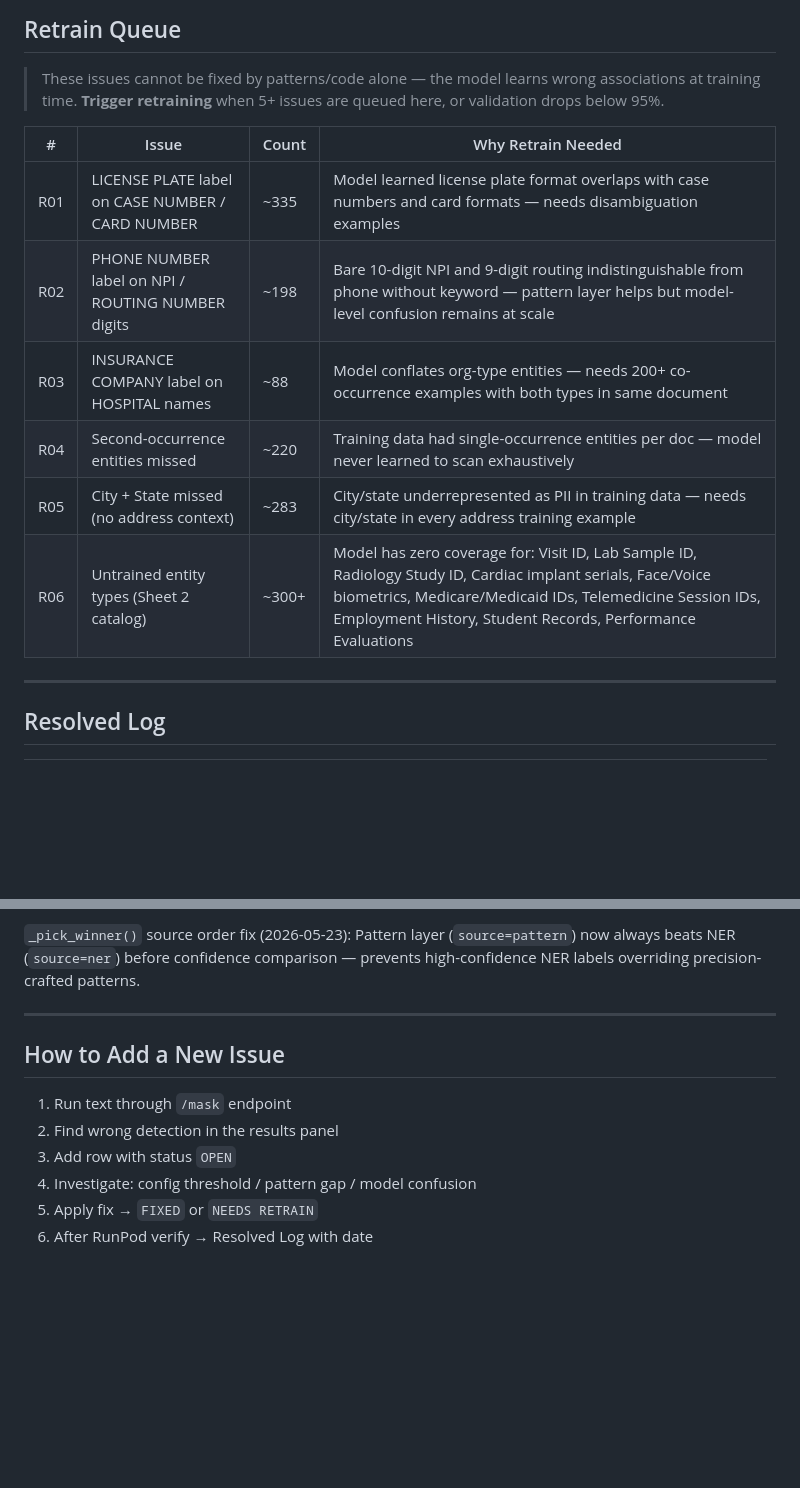
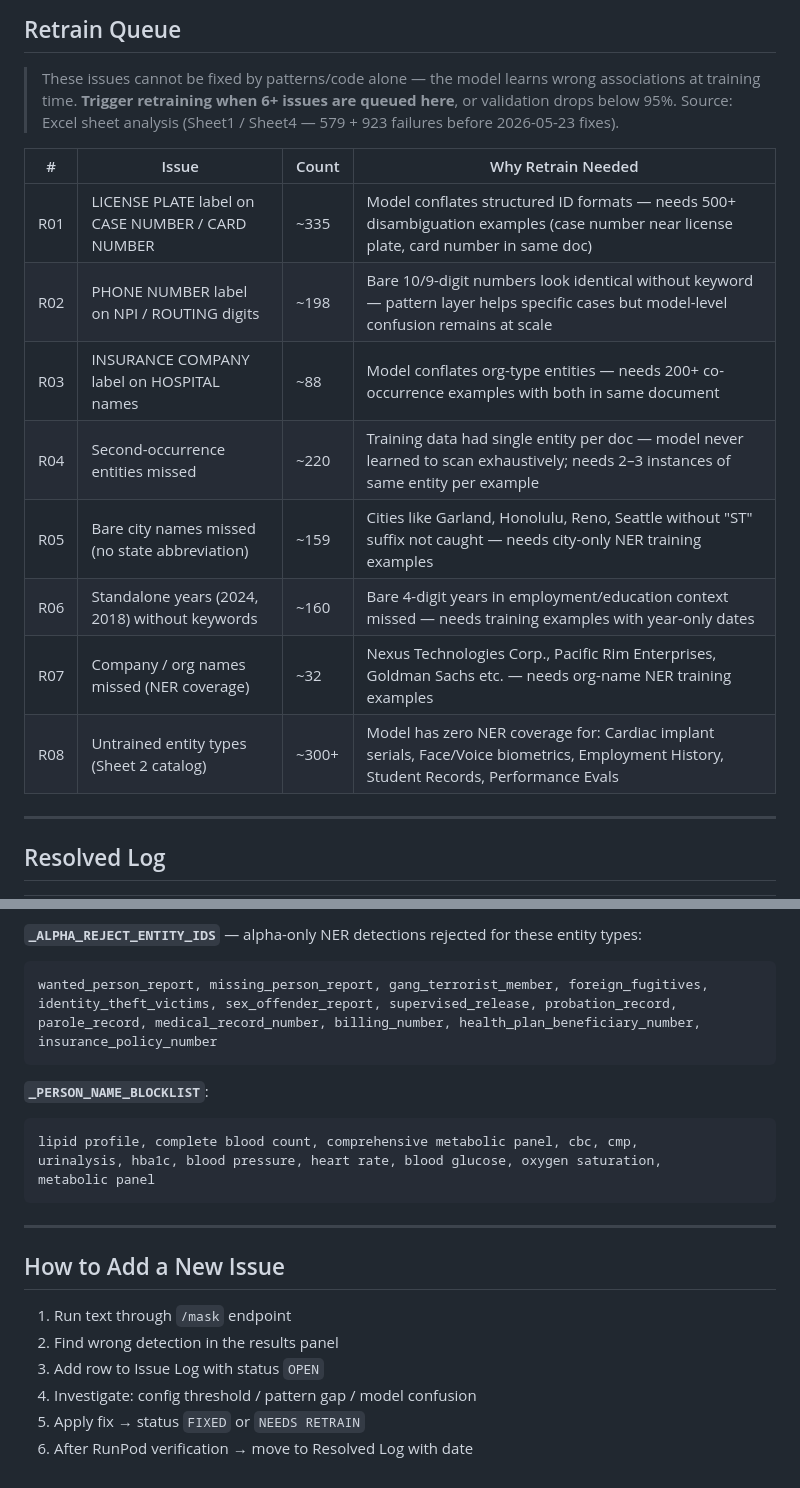
Before and after one commit to ivaturipraveen/Bright-Masker-Model, a Markdown page: Testing/MASKING_ISSUES.md, 2 parts joined by grey strips. GitHub-like rendering; blank space fills up the shorter version.

````diff
--- a/Testing/MASKING_ISSUES.md
+++ b/Testing/MASKING_ISSUES.md
@@ -49,16 +27,19 @@ When Retrain Queue hits 5+ issues, trigger `./start.sh --samples 2000` on A100.
 ## Retrain Queue
 
 > These issues cannot be fixed by patterns/code alone — the model learns wrong associations at training time.
-> **Trigger retraining** when 5+ issues are queued here, or validation drops below 95%.
+> **Trigger retraining when 6+ issues are queued here**, or validation drops below 95%.
+> Source: Excel sheet analysis (Sheet1 / Sheet4 — 579 + 923 failures before 2026-05-23 fixes).
 
-| #   | Issue                                              | Count  | Why Retrain Needed                                                                                        |
-| --- | -------------------------------------------------- | ------ | --------------------------------------------------------------------------------------------------------- |
-| R01 | LICENSE PLATE label on CASE NUMBER / CARD NUMBER   | ~335   | Model learned license plate format overlaps with case numbers and card formats — needs disambiguation examples |
-| R02 | PHONE NUMBER label on NPI / ROUTING NUMBER digits  | ~198   | Bare 10-digit NPI and 9-digit routing indistinguishable from phone without keyword — pattern layer helps but model-level confusion remains at scale |
-| R03 | INSURANCE COMPANY label on HOSPITAL names          | ~88    | Model conflates org-type entities — needs 200+ co-occurrence examples with both types in same document    |
-| R04 | Second-occurrence entities missed                  | ~220   | Training data had single-occurrence entities per doc — model never learned to scan exhaustively           |
-| R05 | City + State missed (no address context)           | ~283   | City/state underrepresented as PII in training data — needs city/state in every address training example  |
-| R06 | Untrained entity types (Sheet 2 catalog)           | ~300+  | Model has zero coverage for: Visit ID, Lab Sample ID, Radiology Study ID, Cardiac implant serials, Face/Voice biometrics, Medicare/Medicaid IDs, Telemedicine Session IDs, Employment History, Student Records, Performance Evaluations |
+| #   | Issue                                             | Count  | Why Retrain Needed                                                                                                                      |
+| --- | ------------------------------------------------- | ------ | --------------------------------------------------------------------------------------------------------------------------------------- |
+| R01 | LICENSE PLATE label on CASE NUMBER / CARD NUMBER  | ~335   | Model conflates structured ID formats — needs 500+ disambiguation examples (case number near license plate, card number in same doc)    |
+| R02 | PHONE NUMBER label on NPI / ROUTING digits        | ~198   | Bare 10/9-digit numbers look identical without keyword — pattern layer helps specific cases but model-level confusion remains at scale   |
+| R03 | INSURANCE COMPANY label on HOSPITAL names         | ~88    | Model conflates org-type entities — needs 200+ co-occurrence examples with both in same document                                        |
+| R04 | Second-occurrence entities missed                 | ~220   | Training data had single entity per doc — model never learned to scan exhaustively; needs 2–3 instances of same entity per example      |
+| R05 | Bare city names missed (no state abbreviation)    | ~159   | Cities like Garland, Honolulu, Reno, Seattle without "ST" suffix not caught — needs city-only NER training examples                     |
+| R06 | Standalone years (2024, 2018) without keywords    | ~160   | Bare 4-digit years in employment/education context missed — needs training examples with year-only dates                                |
+| R07 | Company / org names missed (NER coverage)         | ~32    | Nexus Technologies Corp., Pacific Rim Enterprises, Goldman Sachs etc. — needs org-name NER training examples                           |
+| R08 | Untrained entity types (Sheet 2 catalog)          | ~300+  | Model has zero NER coverage for: Cardiac implant serials, Face/Voice biometrics, Employment History, Student Records, Performance Evals |
 
 ---
 
@@ -139,6 +128,18 @@ When Retrain Queue hits 5+ issues, trigger `./start.sh --samples 2000` on A100.
 
-`_pick_winner()` source order fix (2026-05-23):
-Pattern layer (`source=pattern`) now always beats NER (`source=ner`) before confidence comparison — prevents high-confidence NER labels overriding precision-crafted patterns.
+**`_ALPHA_REJECT_ENTITY_IDS`** — alpha-only NER detections rejected for these entity types:
+```
+wanted_person_report, missing_person_report, gang_terrorist_member, foreign_fugitives,
+identity_theft_victims, sex_offender_report, supervised_release, probation_record,
+parole_record, medical_record_number, billing_number, health_plan_beneficiary_number,
+insurance_policy_number
+```
+
+**`_PERSON_NAME_BLOCKLIST`**:
+```
+lipid profile, complete blood count, comprehensive metabolic panel, cbc, cmp,
+urinalysis, hba1c, blood pressure, heart rate, blood glucose, oxygen saturation,
+metabolic panel
+```
 
 ---
 
@@ -146,7 +147,7 @@ Pattern layer (`source=pattern`) now always beats NER (`source=ner`) before conf
 
 1. Run text through `/mask` endpoint
 2. Find wrong detection in the results panel
-3. Add row with status `OPEN`
+3. Add row to Issue Log with status `OPEN`
 4. Investigate: config threshold / pattern gap / model confusion
-5. Apply fix → `FIXED` or `NEEDS RETRAIN`
-6. After RunPod verify → Resolved Log with date
+5. Apply fix → status `FIXED` or `NEEDS RETRAIN`
+6. After RunPod verification → move to Resolved Log with date
````
Also changed, not shown: other parts of Testing/MASKING_ISSUES.md (+75 -89 lines).
